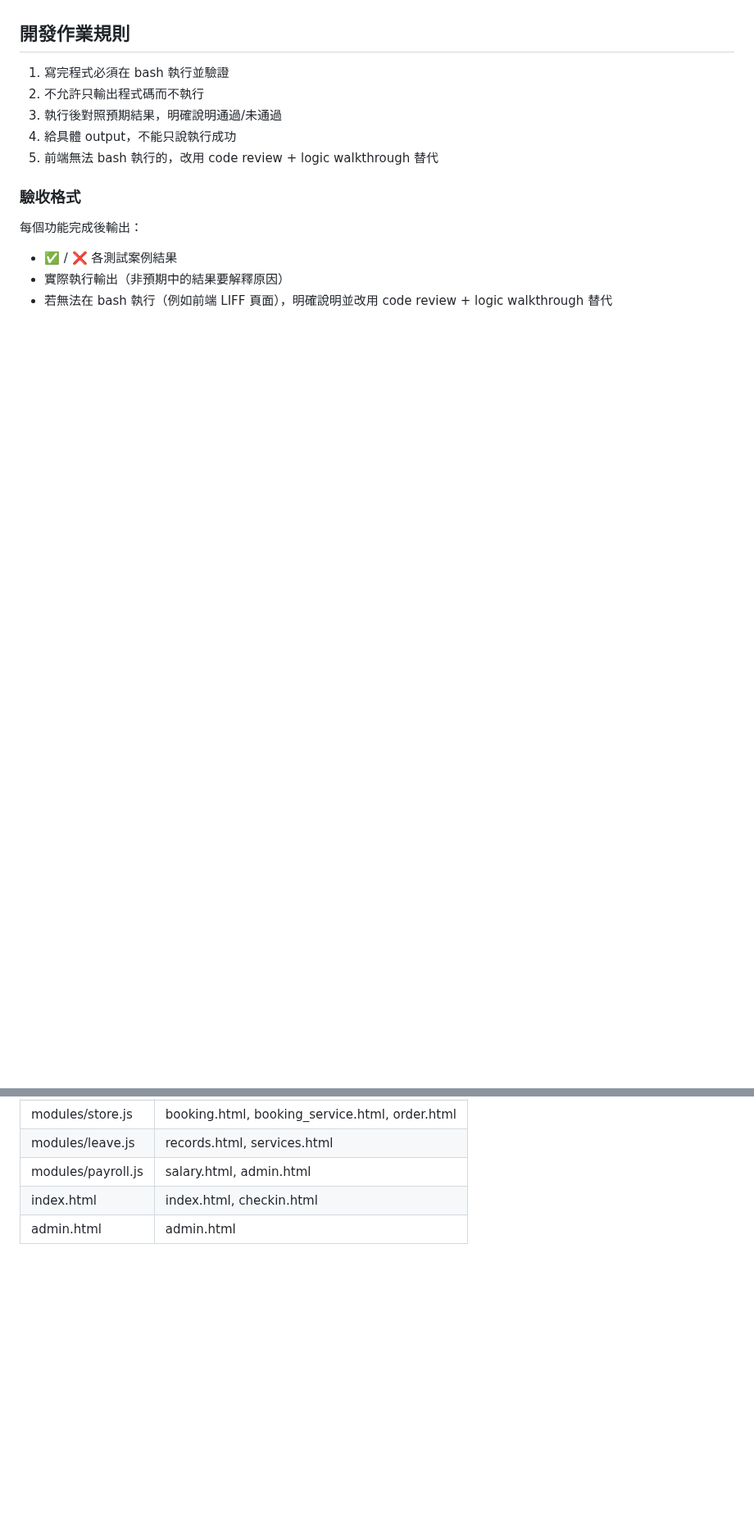
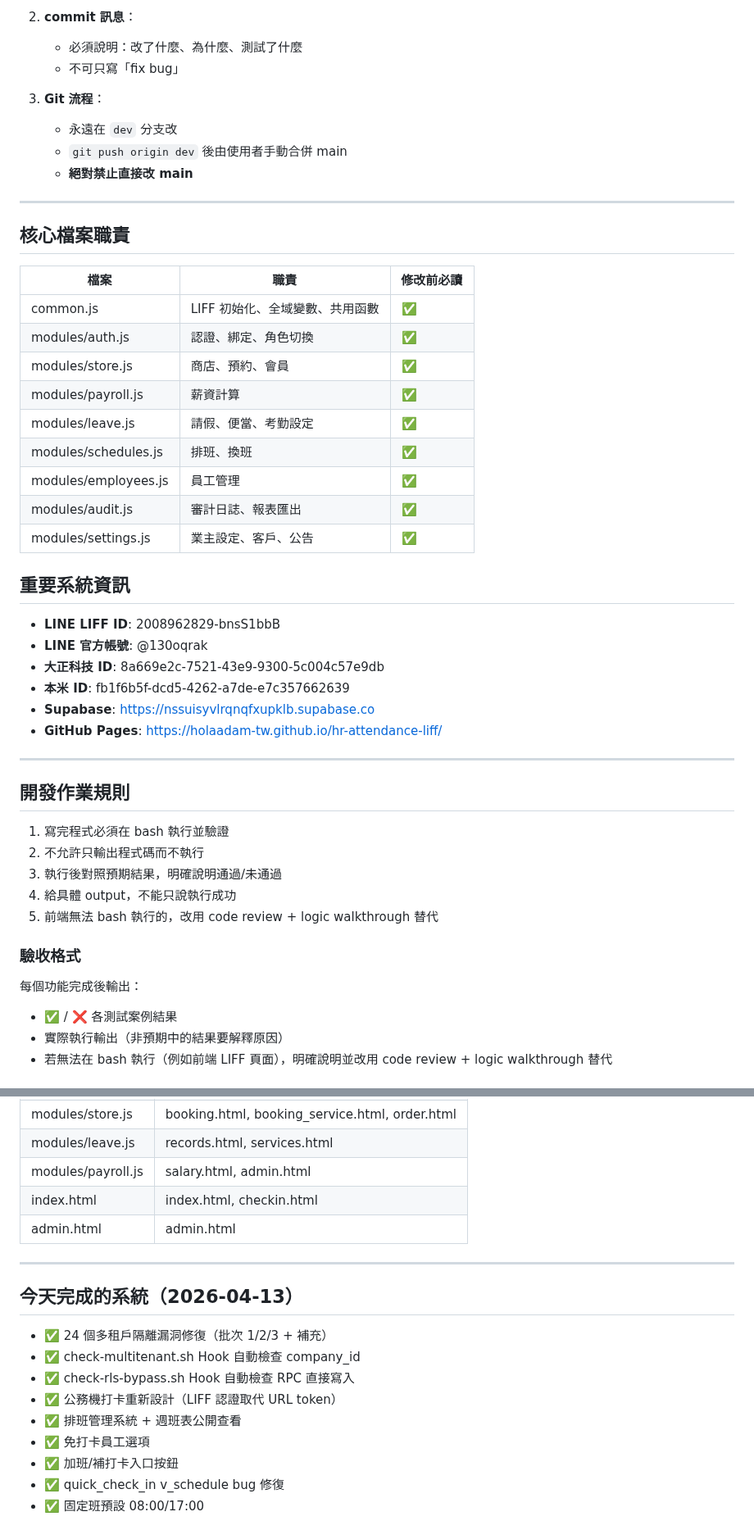
Before and after one commit to holaadam-tw/hr-attendance-liff, a Markdown page: CLAUDE.md, 2 parts joined by grey strips. Shown at 82% size. Rendered like a GitHub page; blank space fills up the shorter version.

```diff
--- a/CLAUDE.md
+++ b/CLAUDE.md
@@ -20,3 +69,38 @@
+2. **commit 訊息**：
+   - 必須說明：改了什麼、為什麼、測試了什麼
+   - 不可只寫「fix bug」
+
+3. **Git 流程**：
+   - 永遠在 `dev` 分支改
+   - `git push origin dev` 後由使用者手動合併 main
+   - **絕對禁止直接改 main**
+
+---
+
+## 核心檔案職責
+
+| 檔案 | 職責 | 修改前必讀 |
+|------|------|-----------|
+| common.js | LIFF 初始化、全域變數、共用函數 | ✅ |
+| modules/auth.js | 認證、綁定、角色切換 | ✅ |
+| modules/store.js | 商店、預約、會員 | ✅ |
+| modules/payroll.js | 薪資計算 | ✅ |
+| modules/leave.js | 請假、便當、考勤設定 | ✅ |
+| modules/schedules.js | 排班、換班 | ✅ |
+| modules/employees.js | 員工管理 | ✅ |
+| modules/audit.js | 審計日誌、報表匯出 | ✅ |
+| modules/settings.js | 業主設定、客戶、公告 | ✅ |
+
+## 重要系統資訊
+
+- **LINE LIFF ID**: 2008962829-bnsS1bbB
+- **LINE 官方帳號**: @130oqrak
+- **大正科技 ID**: 8a669e2c-7521-43e9-9300-5c004c57e9db
+- **本米 ID**: fb1f6b5f-dcd5-4262-a7de-e7c357662639
+- **Supabase**: https://nssuisyvlrqnqfxupklb.supabase.co
+- **GitHub Pages**: https://holaadam-tw.github.io/hr-attendance-liff/
+
+---
 
 ## 開發作業規則
 
@@ -139,3 +223,17 @@ bash scripts/qa_check.sh
 | modules/payroll.js | salary.html, admin.html |
 | index.html | index.html, checkin.html |
 | admin.html | admin.html |
+
+---
+
+## 今天完成的系統（2026-04-13）
+
+- ✅ 24 個多租戶隔離漏洞修復（批次 1/2/3 + 補充）
+- ✅ check-multitenant.sh Hook 自動檢查 company_id
+- ✅ check-rls-bypass.sh Hook 自動檢查 RPC 直接寫入
+- ✅ 公務機打卡重新設計（LIFF 認證取代 URL token）
+- ✅ 排班管理系統 + 週班表公開查看
+- ✅ 免打卡員工選項
+- ✅ 加班/補打卡入口按鈕
+- ✅ quick_check_in v_schedule bug 修復
+- ✅ 固定班預設 08:00/17:00
```
Also changed, not shown: other parts of CLAUDE.md (+57 -8 lines).
